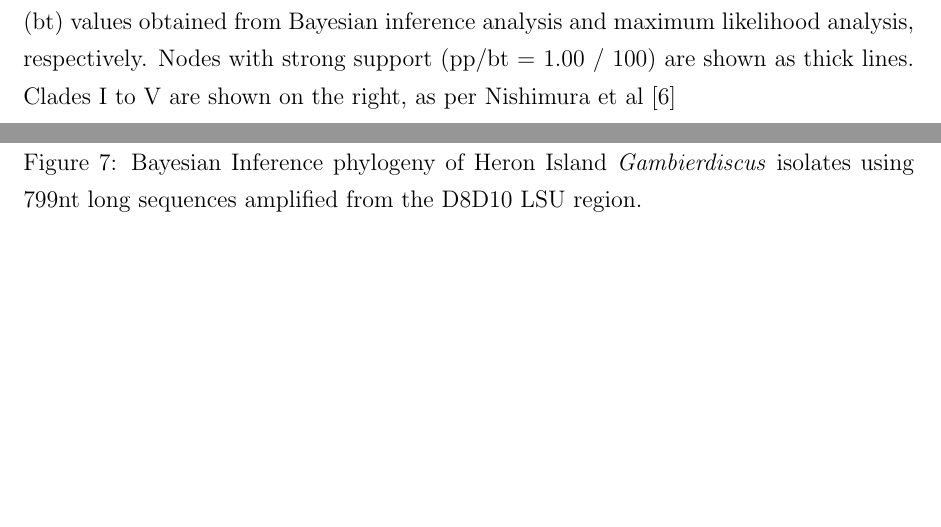
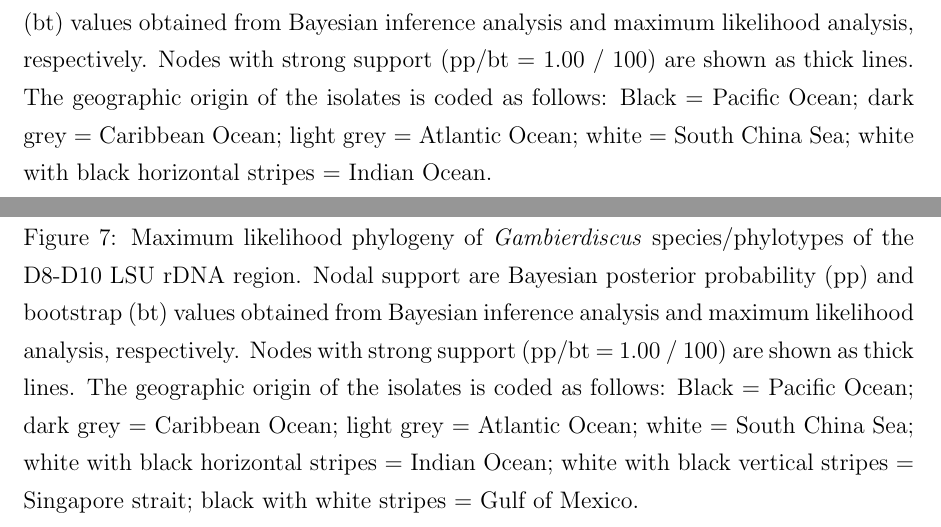
Before and after one commit to bubblegirl/review, a LaTeX document (new_gambierdiscus_paper-figures.tex): two parts of pages 5 and 6 of 8 before the commit and two parts of pages 5 and 6 of 7 after it, joined at a grey line, cut so that both start at the same text, the shorter picture padded with empty space. Compiled offline with pdfLaTeX.

Commit message:
jan 20 fix figure legends

```diff
--- a/new_gambierdiscus_paper-figures.tex
+++ b/new_gambierdiscus_paper-figures.tex
@@ -60,7 +60,7 @@
 
 \begin{figure}
 \includegraphics[scale=.5]{SSU_complex_geo_merge-f.png}
-\caption{Maximum likelihood phylogeny of \textit{Gambierdiscus} species/phylotypes of the SSU rDNA region. Nodal support are Bayesian posterior probability (pp) and bootstrap (bt) values obtained from Bayesian inference analysis and maximum likelihood analysis, respectively. Nodes with strong support (pp/bt = 1.00 / 100) are shown as thick lines. Clades I to V are shown on the right, as per Nishimura et al \cite{nishimura2013genetic}}
+\caption{Maximum likelihood phylogeny of \textit{Gambierdiscus} species/phylotypes of the SSU rDNA region. Nodal support are Bayesian posterior probability (pp) and bootstrap (bt) values obtained from Bayesian inference analysis and maximum likelihood analysis, respectively. Nodes with strong support (pp/bt = 1.00 / 100) are shown as thick lines. The geographic origin of the isolates is coded as follows: Black = Pacific Ocean; dark grey = Caribbean Ocean; light grey = Atlantic Ocean; white = South China Sea; white with black horizontal stripes = Indian Ocean.}
 \label{fig:HGSSU}
 \end{figure}
 \FloatBarrier
@@ -69,7 +69,7 @@
 \newpage
 \begin{figure}
 \includegraphics[scale=.5]{D8D10_complex_geo_merge-F.png}
-\caption{Bayesian Inference phylogeny of Heron Island \textit{Gambierdiscus} isolates using 799nt long sequences amplified from the D8D10 LSU region.}
+\caption{Maximum likelihood phylogeny of \textit{Gambierdiscus} species/phylotypes of the D8-D10 LSU rDNA region. Nodal support are Bayesian posterior probability (pp) and bootstrap (bt) values obtained from Bayesian inference analysis and maximum likelihood analysis, respectively. Nodes with strong support (pp/bt = 1.00 / 100) are shown as thick lines. The geographic origin of the isolates is coded as follows: Black = Pacific Ocean; dark grey = Caribbean Ocean; light grey = Atlantic Ocean; white = South China Sea; white with black horizontal stripes = Indian Ocean; white with black vertical stripes = Singapore strait; black with white stripes = Gulf of Mexico.}
 \label{fig:HGD8D10}
 \end{figure}
 \FloatBarrier
```
